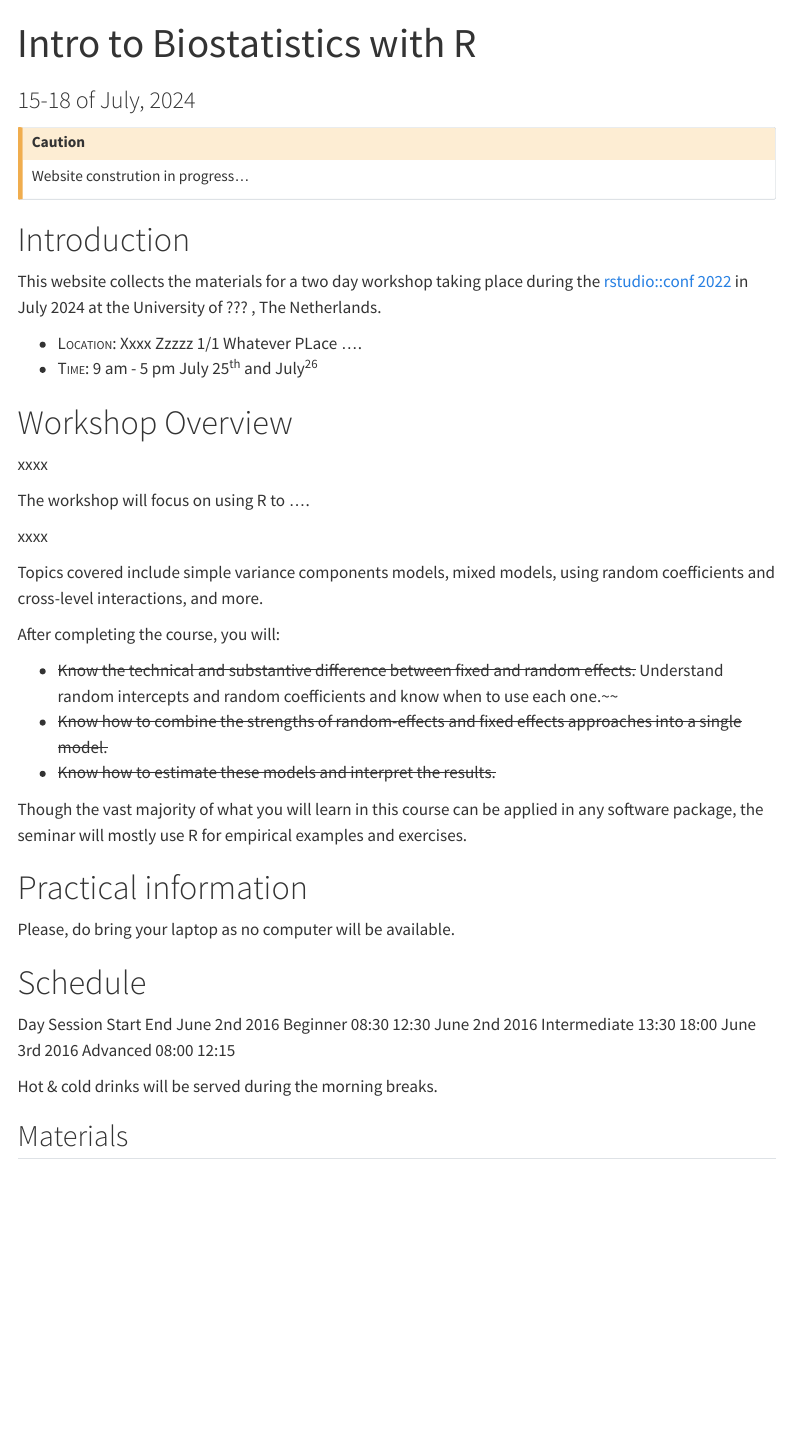
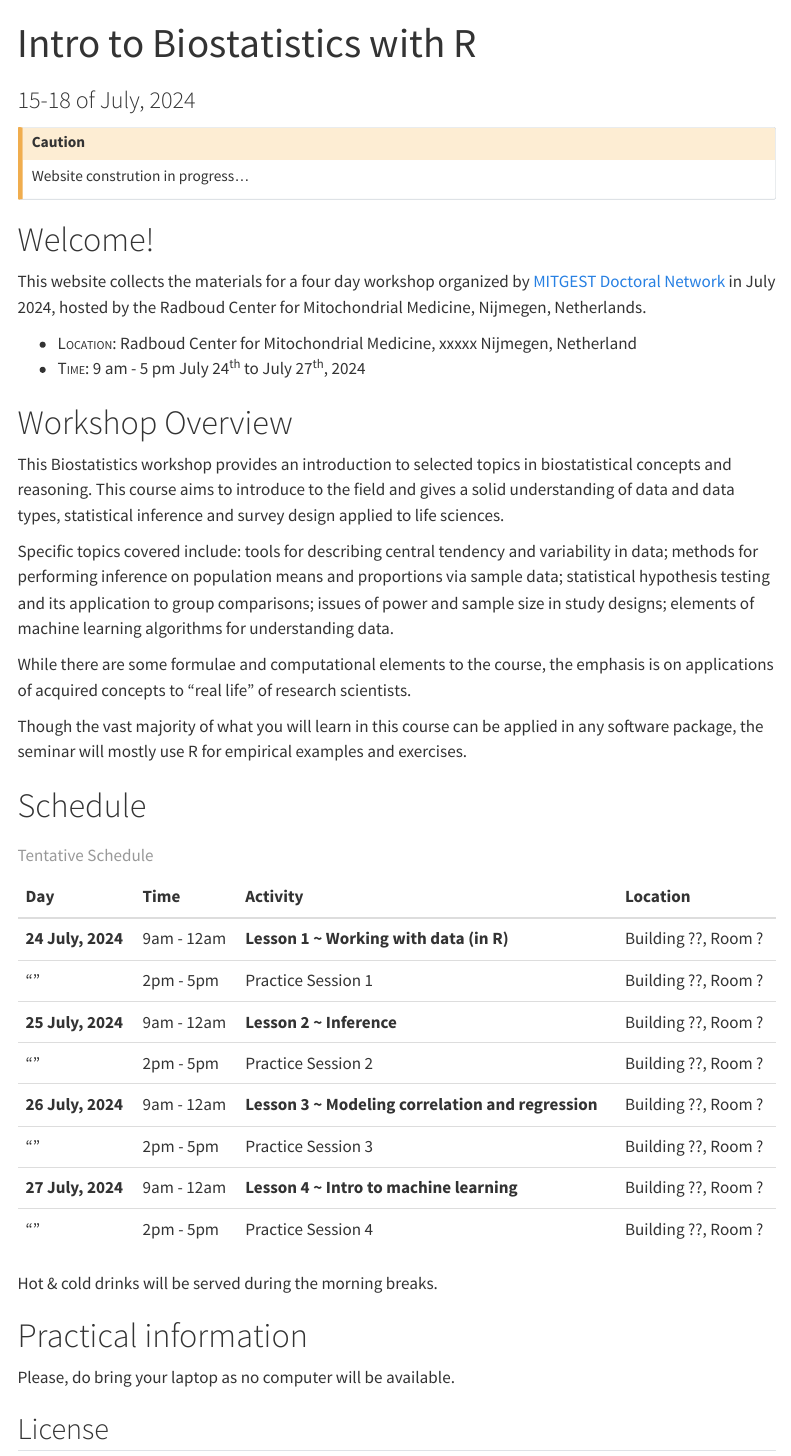
Before and after one commit to Lulliter/R4biostats, a Quarto document (index.qmd): the page in a window 1100 px wide, from its top. Rendered offline with R 4.5, knitr and Pandoc in place of Quarto, with nearby package versions; menus at the side of the page are left out.

Commit message:
Schedule w/ KABLE in index.qmd

````diff
--- a/_quarto.yml
+++ b/_quarto.yml
@@ -1,6 +1,10 @@
 project:
   type: website
   output-dir: docs # to publish website on GithubPages
+  render:
+    - "*.qmd"
+    - "!R_stuff/"
+    - "!zzz_old"
 
 execute:
   freeze: auto  # Re-render only when source changes
--- a/index.qmd
+++ b/index.qmd
@@ -9,46 +20,73 @@
 :::
 
 
-# Introduction
+# Welcome!
 
-This website collects the materials for a two day workshop taking place during the [rstudio::conf 2022](https://www.rstudio.com/conference/) in July 2024 at the University of ??? , The Netherlands.
+This website collects the materials for a four day workshop organized by [MITGEST Doctoral Network](https://www.mitgest.eu/) in July 2024, hosted by the Radboud Center for Mitochondrial Medicine, Nijmegen, Netherlands.
 
-- [Location:]{.smallcaps} Xxxx Zzzzz 1/1\ Whatever PLace ....
-- [Time:]{.smallcaps} 9 am - 5 pm July 25^th^ and July^26^
+- [Location:]{.smallcaps} Radboud Center for Mitochondrial Medicine, xxxxx Nijmegen, Netherland
+- [Time:]{.smallcaps} 9 am - 5 pm July 24^th^ to July 27^th^, 2024
 
 
 # Workshop Overview
 
-xxxx
+This Biostatistics workshop provides an introduction to selected topics in biostatistical concepts and reasoning.
+This course aims to introduce to the field and gives a solid understanding of data and data types, statistical inference and survey design applied to life sciences.
 
-The workshop will focus on using R to ....
+Specific topics covered include: tools for describing central tendency and variability in data; methods for performing inference on population means and proportions via sample data; statistical hypothesis testing and its application to group comparisons; issues of power and sample size in study designs; elements of machine learning algorithms for understanding data.
 
-xxxx
-
-Topics covered include simple variance components models, mixed models, using random coefficients and cross-level interactions, and more.
-
-After completing the course, you will:
-
-+ ~~Know the technical and substantive difference between fixed and random effects.~~
-Understand random intercepts and random coefficients and know when to use each one.~~
-+ ~~Know how to combine the strengths of random-effects and fixed effects approaches into a single model.~~
-+ ~~Know how to estimate these models and interpret the results.~~
+While there are some formulae and computational elements to the course, the emphasis is on applications of acquired concepts to “real life” of research scientists.
 
 Though the vast majority of what you will learn in this course can be applied in any software package, the seminar will mostly use R for empirical examples and exercises.
 
+
+<!-- After completing the course, you will: -->
+
+<!-- + ~~Know the technical and substantive difference between fixed and random effects.~~ -->
+<!-- Understand random intercepts and random coefficients and know when to use each one.~~ -->
+<!-- + ~~Know how to combine the strengths of random-effects and fixed effects approaches into a single model.~~ -->
+<!-- + ~~Know how to estimate these models and interpret the results.~~ -->
+
+
+# Schedule
+
+```{r sched}
+
+library (tibble)
+library (kableExtra)
+library(stringr)
+
+schedule <- tibble::tribble(
+   ~Day,            ~Time,            ~Activity, ~Location,
+   "24 July, 2024", "9am - 12am", "Lesson 1 ~ Working with data (in R)",  "Building ??, Room ?",
+   "\"\"", "2pm - 5pm", "Practice Session 1",   "Building ??, Room ?",
+
+      "25 July, 2024", "9am - 12am", "Lesson 2 ~ Inference",  "Building ??, Room ?",
+   "\"\"", "2pm - 5pm", "Practice Session 2", "Building ??, Room ?",
+
+      "26 July, 2024", "9am - 12am", "Lesson 3 ~ Modeling correlation and regression",  "Building ??, Room ?",
+   "\"\"", "2pm - 5pm", "Practice Session 3",  "Building ??, Room ?",
+
+      "27 July, 2024", "9am - 12am", "Lesson 4 ~ Intro to machine learning",  "Building ??, Room ?",
+   "\"\"", "2pm - 5pm", "Practice Session 4", "Building ??, Room ?")
+
+schedule %>%
+ kbl(caption = "Tentative Schedule") %>%
+  column_spec(c(1,3), bold = ifelse( str_detect(schedule$Activity, "~", negate = FALSE), TRUE, FALSE)) %>%
+  collapse_rows(columns = 1, valign = "middle", target = 1) %>%
+  kable_styling()
+```
+
+Hot & cold drinks will be served during the morning breaks.
 
 # Practical information
 
 Please, do bring your laptop as no computer will be available.
 
 
-# Schedule
-Day 	Session 	Start 	End
-June 2nd 2016 	Beginner 	08:30 	12:30
-June 2nd 2016 	Intermediate 	13:30 	18:00
-June 3rd 2016 	Advanced 	08:00 	12:15
+## License
 
-Hot & cold drinks will be served during the morning breaks.
+The work presented in this website is licensed under a {{< fa brands creative-commons >}} {{< fa brands creative-commons-by >}} {{< fa brands creative-commons-nc >}} [Creative Commons Attribution-ShareAlike 4.0 International License](https://creativecommons.org/licenses/by-sa/4.0/), except for the borrowed and mentioned with proper *"Source:"* statements.
 
-## Materials
+<!-- ## Materials -->
 
````
Also changed, not shown: about.qmd (+17 -11 lines), materials.qmd (+5 -5 lines), ReadMe.md, docs/search.json, index.qmd (13 more changed lines), 7 other files.
